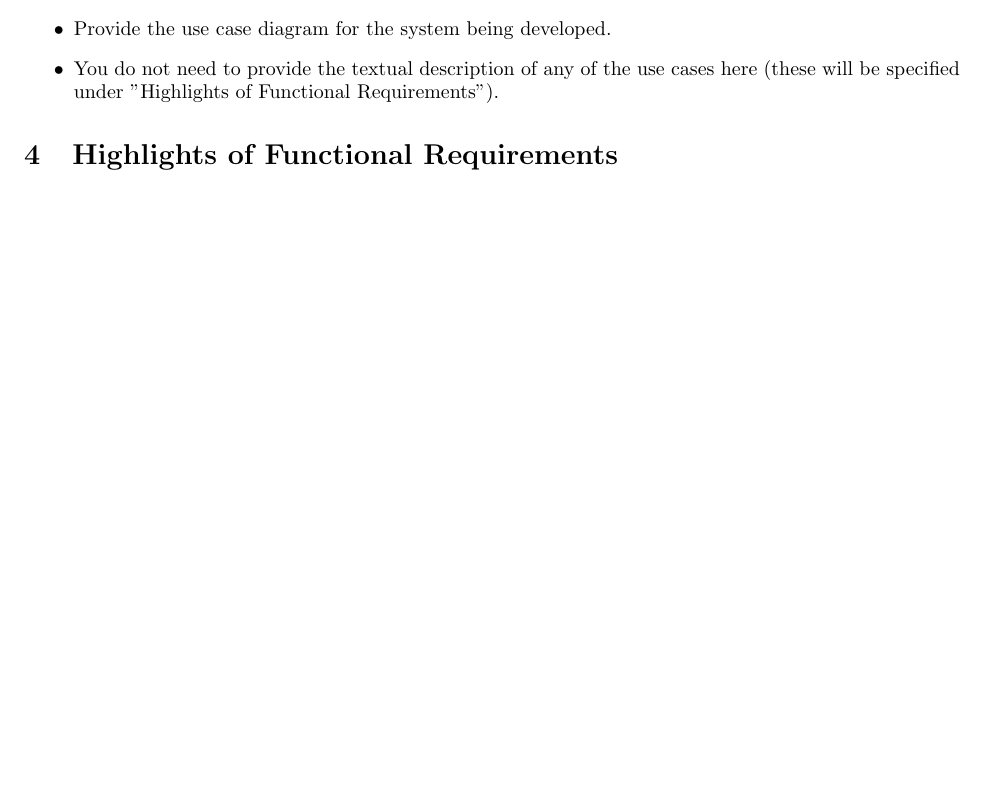
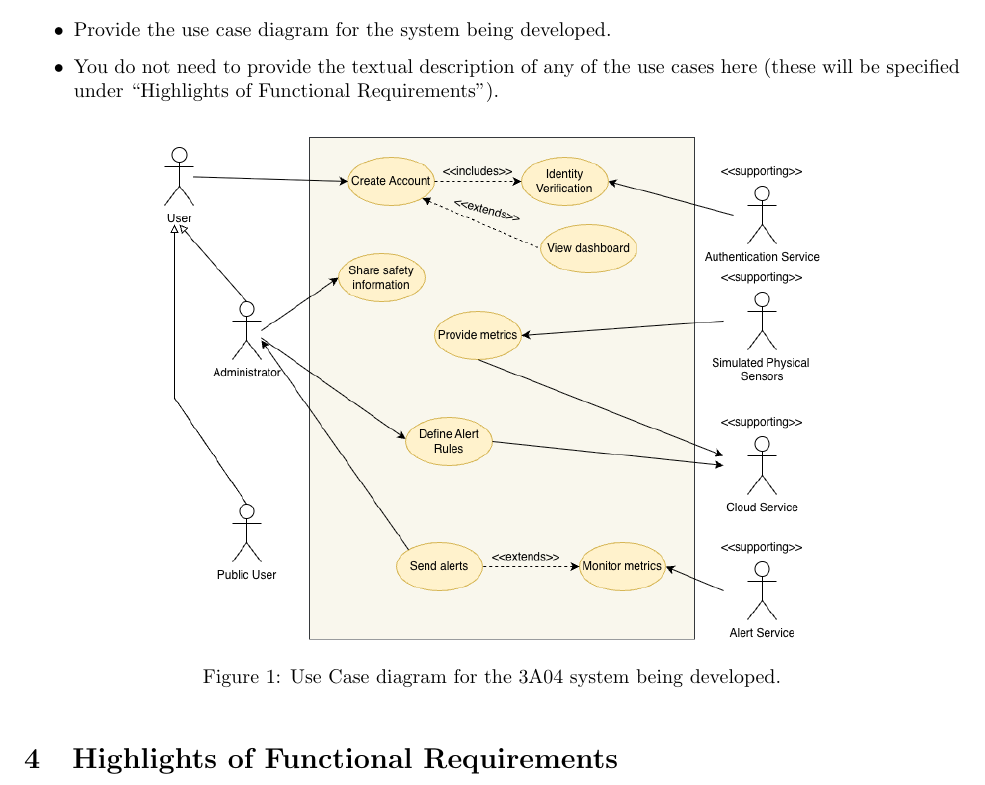
Before and after one commit to rv810/3A04-T02-Team3, a LaTeX document (SE3A04_D1_Template.tex, which reads SE3A04_D1_UseCase.tex): part of page 4 of 7 before the commit and part of page 4 of 8 after it, cut so that both start at the same text, the shorter picture padded with empty space. Compiled offline with pdfLaTeX.

Commit message:
initial draft of use-case diagram

```diff
--- a/SE3A04_D1_UseCase.tex
+++ b/SE3A04_D1_UseCase.tex
@@ -1,19 +1,16 @@
-\newcommand{\usecase}{\section{Use Case Diagram}
+\newcommand{\usecase}{
+\section{Use Case Diagram}
 \label{sec:use_case_diagram}
 % Begin Section
 \begin{itemize}
-	\item Provide the use case diagram for the system being developed.
-	\item You do not need to provide the textual description of any of the use cases here (these will be specified under "Highlights of Functional Requirements").
-%	\item Provide \emph{one} use case diagram for the most important Business Event.
-%	\item The text of all use cases will be specified under "Highlights of Functional Requirements"
+    \item Provide the use case diagram for the system being developed.
+    \item You do not need to provide the textual description of any of the use cases here (these will be specified under ``Highlights of Functional Requirements'').
 \end{itemize}
-%In this section, select the most important Business Event that your system responds to and give its use case diagram.  Only one use case diagram is needed.  Give a brief textual description of the use case without repeating what is in the scenarios of the corresponding Business Event.
+%In this section, select the most important Business Event that your system responds to and give its use case diagram. Only one use case diagram is needed. Give a brief textual description of the use case without repeating what is in the scenarios of the corresponding Business Event.
 
-%
-%
-%
-%This section should provide a use case diagram for your application.
-%\begin{enumerate}[a)]
-%	\item Each use case appearing in the diagram should be accompanied by a text description.
-%\end{enumerate}
+\begin{figure}[h!]
+    \centering
+    \includegraphics[width=0.7\linewidth]{3A_D1_Q3.png}
+    \caption{Use Case diagram for the 3A04 system being developed.}
+\end{figure}
 }
```
Also changed, not shown: 3A_D1_Q3.png (added), SE3A04_D1_Template.pdf.
